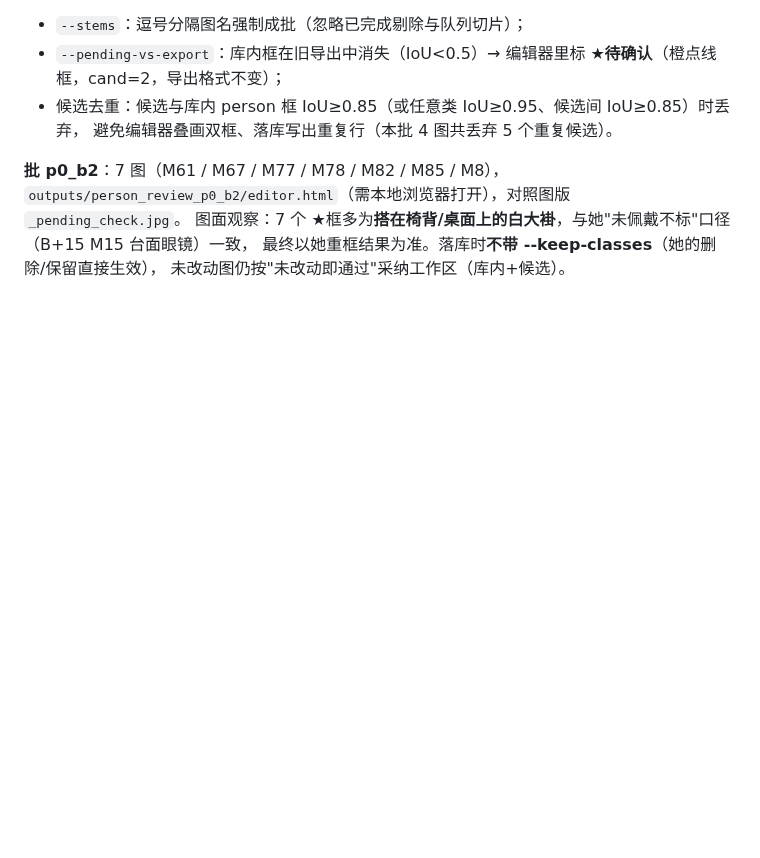
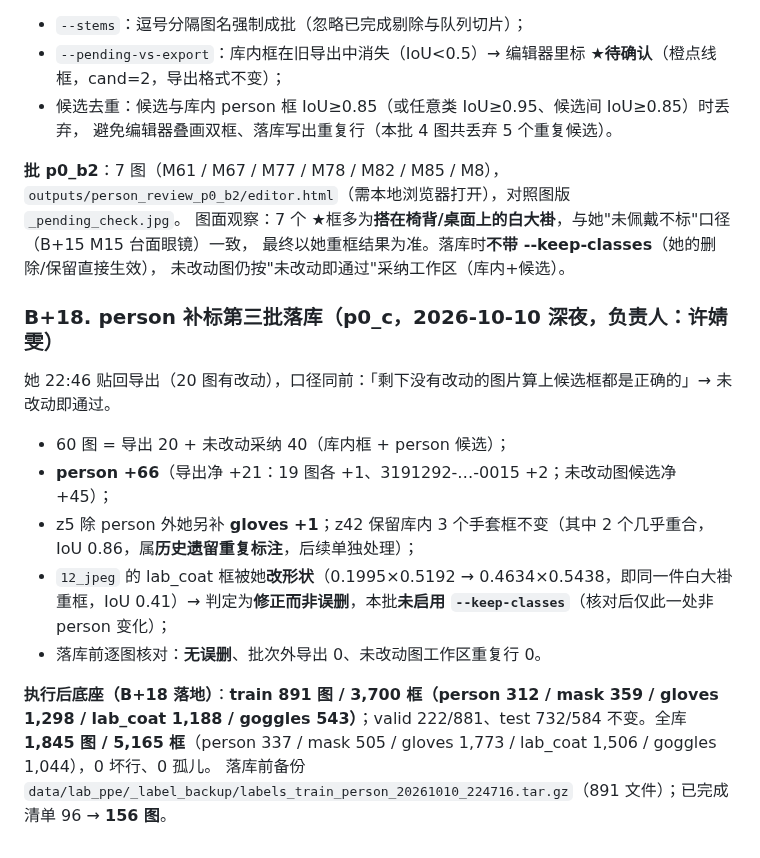
Before and after one commit to well-cy/lab-safety-inspection, a Markdown page: docs/E4_lab_coat_plan.md, the part around the change. Drawn GitHub-style; blank space fills up the shorter version.

Commit message:
docs(e4): B+18 person p0_c landed (person +66, train 312)

```diff
--- a/docs/E4_lab_coat_plan.md
+++ b/docs/E4_lab_coat_plan.md
@@ -482,3 +482,16 @@ upload 原始 95 张，2026-10-08 分诊保留 43 张（草稿 `data/_prelabel/u
 图面观察：7 个 ★框多为**搭在椅背/桌面上的白大褂**，与她"未佩戴不标"口径（B+15 M15 台面眼镜）一致，
 最终以她重框结果为准。落库时**不带 --keep-classes**（她的删除/保留直接生效），
 未改动图仍按"未改动即通过"采纳工作区（库内+候选）。
+
+### B+18. person 补标第三批落库（p0_c，2026-10-10 深夜，负责人：许婧雯）
+
+她 22:46 贴回导出（20 图有改动），口径同前：「剩下没有改动的图片算上候选框都是正确的」→ 未改动即通过。
+
+- 60 图 = 导出 20 + 未改动采纳 40（库内框 + person 候选）；
+- **person +66**（导出净 +21：19 图各 +1、3191292-…-0015 +2；未改动图候选净 +45）；
+- z5 除 person 外她另补 **gloves +1**；z42 保留库内 3 个手套框不变（其中 2 个几乎重合，IoU 0.86，属**历史遗留重复标注**，后续单独处理）；
+- `12_jpeg` 的 lab_coat 框被她**改形状**（0.1995×0.5192 → 0.4634×0.5438，即同一件白大褂重框，IoU 0.41）→ 判定为**修正而非误删**，本批**未启用 `--keep-classes`**（核对后仅此一处非 person 变化）；
+- 落库前逐图核对：**无误删**、批次外导出 0、未改动图工作区重复行 0。
+
+**执行后底座（B+18 落地）**：**train 891 图 / 3,700 框（person 312 / mask 359 / gloves 1,298 / lab_coat 1,188 / goggles 543）**；valid 222/881、test 732/584 不变。全库 **1,845 图 / 5,165 框**（person 337 / mask 505 / gloves 1,773 / lab_coat 1,506 / goggles 1,044），0 坏行、0 孤儿。
+落库前备份 `data/lab_ppe/_label_backup/labels_train_person_20261010_224716.tar.gz`（891 文件）；已完成清单 96 → **156 图**。
```
